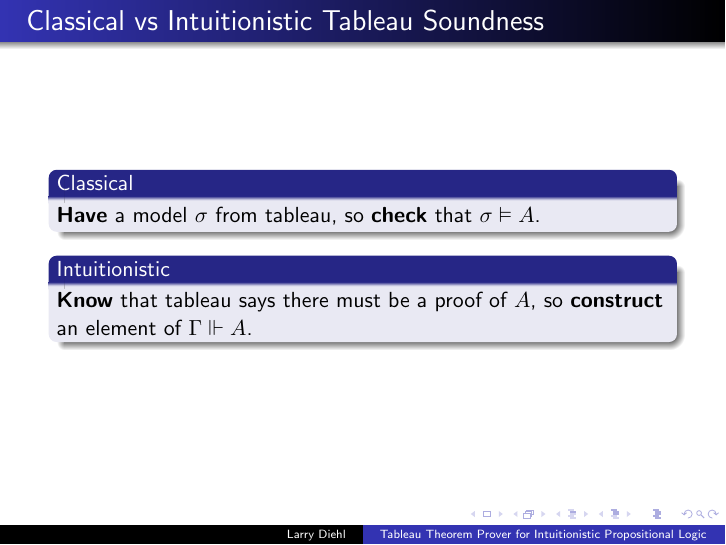
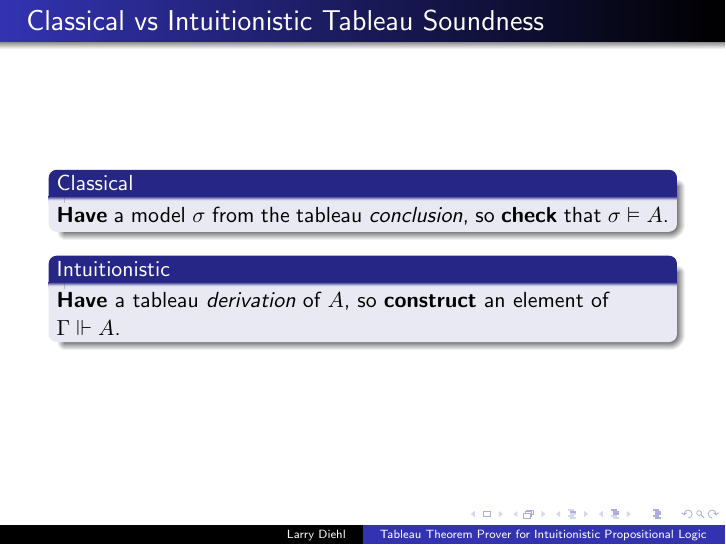
Before and after one commit to larrytheliquid/mathlog, LaTeX slides (hw3/slides.tex): page 16 of 17. Compiled offline with pdfLaTeX.

Commit message:
Distinguish derivation vs conclusion

```diff
--- a/hw3/slides.tex
+++ b/hw3/slides.tex
@@ -524,12 +524,12 @@ it must be impossible that $A$ has not been proven.
 \frametitle{Classical vs Intuitionistic Tableau Soundness}
 
 \begin{block}{Classical}
-{\bf Have} a model $\sigma$ from tableau, so
+{\bf Have} a model $\sigma$ from the tableau {\it conclusion}, so
 {\bf check} that $\sat{A}$.
 \end{block}
 
 \begin{block}{Intuitionistic}
-{\bf Know} that tableau says there must be a proof of $A$, so
+{\bf Have} a tableau {\it derivation} of $A$, so
 {\bf construct} an element of $\force{A}$.
 \end{block}
 
```
